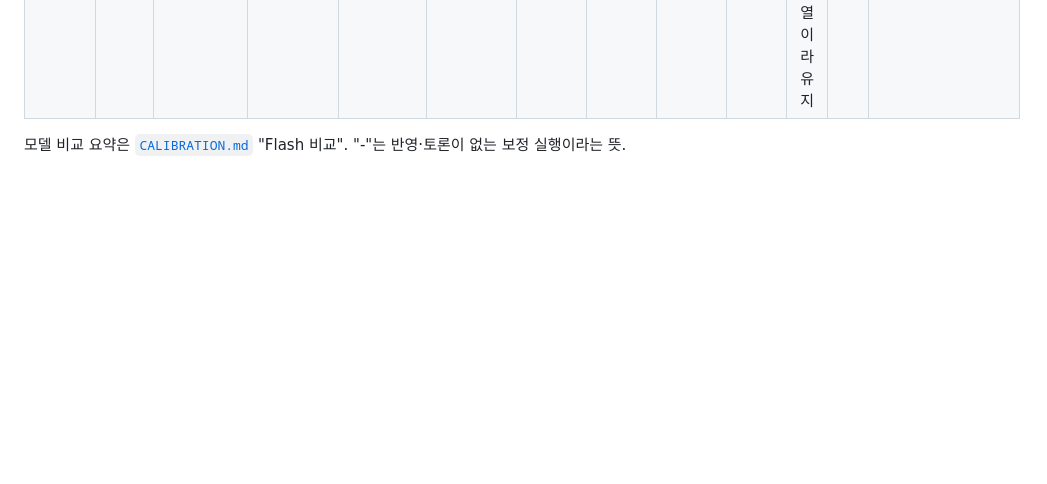
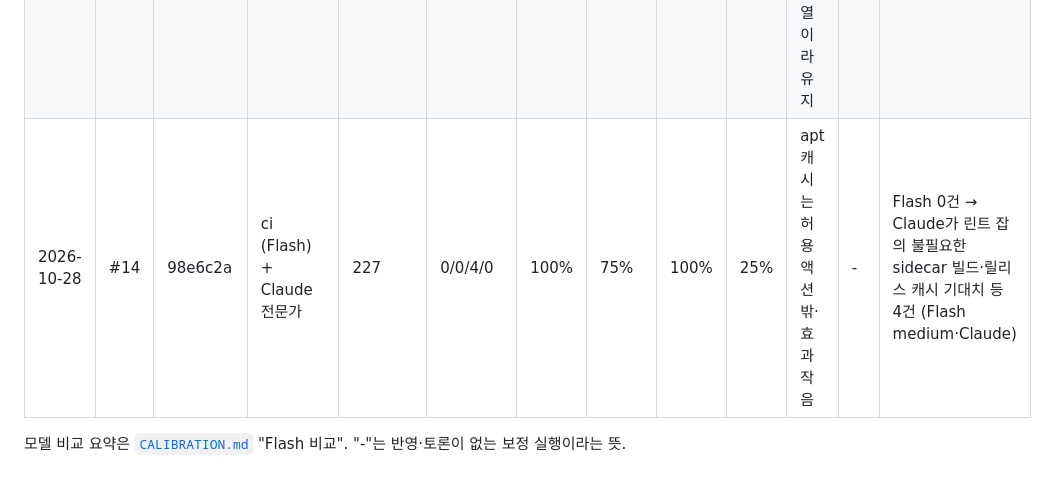
Before and after one commit to jhkwim/waitscape, a Markdown page: .github/review/metrics.md, the part around the change. GitHub-like rendering; blank space fills up the shorter version.

Commit message:
chore(review): #14 리뷰 지표
Co-Authored-By: Claude Opus 5.5 <noreply@anthropic.com>

```diff
--- a/.github/review/metrics.md
+++ b/.github/review/metrics.md
@@ -20,5 +20,6 @@
 | 2026-10-27 | #65 | 269afef | auto (Flash) + Claude 전문가 | 324 | 0/2/3/0 | 100% | 100% | 100% | 0% | - | - | Flash 0건 → Claude가 5건 (Flash medium·Claude) |
 | 2026-10-27 | #67 | fed50ba | auto (Flash) + Claude 전문가 | 255 | 0/0/8/3 | 100% | 100% | 100% | 0% | - | - | Flash 1건 → Claude가 10건 (Flash medium·Claude) |
 | 2026-10-28 | #7 (공개 저장소) | 9580aad | ci (Flash) + Claude 전문가 | 142 | 0/4/10/0 | 100% | 93% | 100% | 0% | 캡처 속 햄찌 모드 옛 이름은 실제 앱 문자열이라 유지 | - | Flash 1건(구조 트리) → Claude가 영어 화면 이름·프라이버시 범위·훅 필요 조건 등 13건 (Flash medium·Claude) |
+| 2026-10-28 | #14 | 98e6c2a | ci (Flash) + Claude 전문가 | 227 | 0/0/4/0 | 100% | 75% | 100% | 25% | apt 캐시는 허용 액션 밖·효과 작음 | - | Flash 0건 → Claude가 린트 잡의 불필요한 sidecar 빌드·릴리스 캐시 기대치 등 4건 (Flash medium·Claude) |
 
 모델 비교 요약은 [`CALIBRATION.md`](CALIBRATION.md) "Flash 비교". "-"는 반영·토론이 없는 보정 실행이라는 뜻.
```
